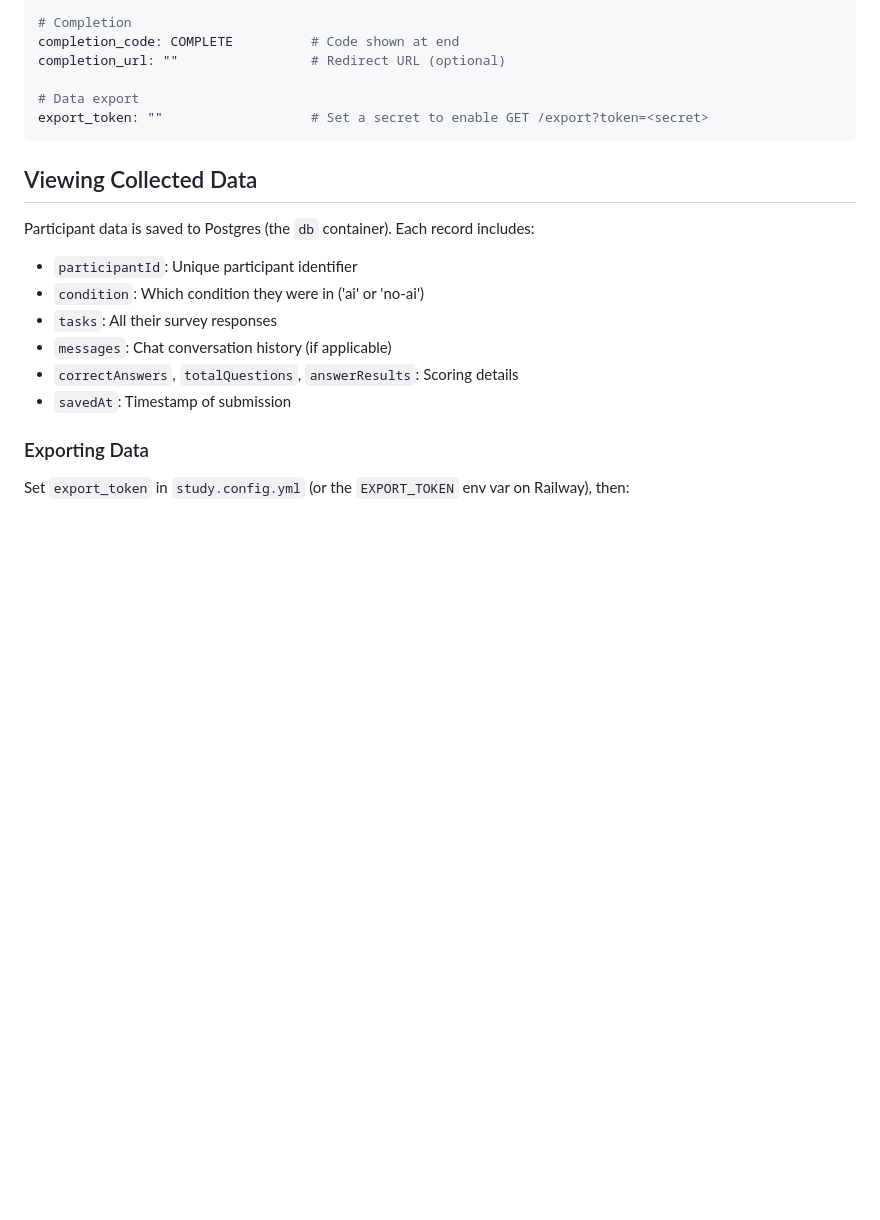
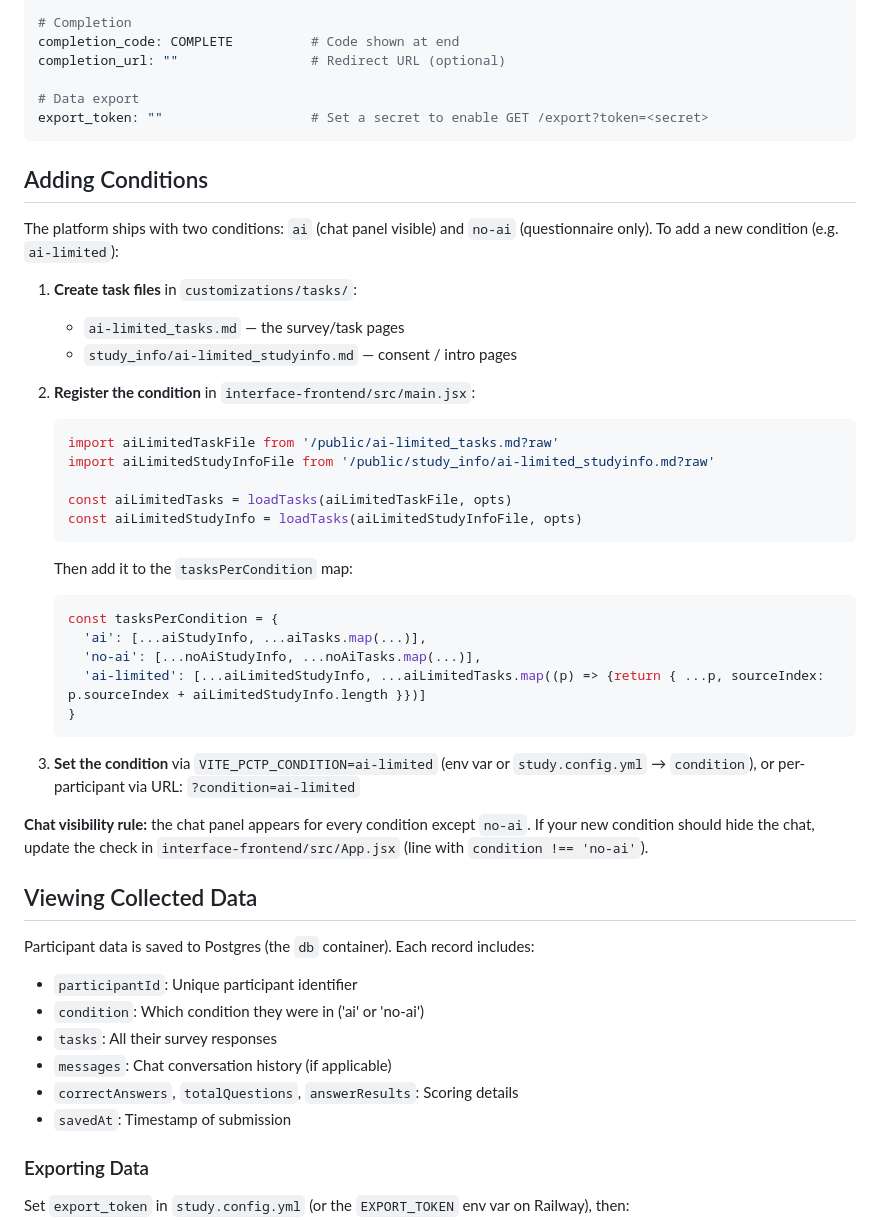
Before and after one commit to ManuelADSantos/MET_AI_Interventions, a Markdown page: README.md, the part around the change. Drawn GitHub-style; blank space fills up the shorter version.

Commit message:
Add documentation for adding new conditions to the study platform

````diff
--- a/README.md
+++ b/README.md
@@ -186,6 +186,35 @@ completion_url: ""                 # Redirect URL (optional)
 export_token: ""                   # Set a secret to enable GET /export?token=<secret>
 ```
 
+## Adding Conditions
+
+The platform ships with two conditions: `ai` (chat panel visible) and `no-ai` (questionnaire only). To add a new condition (e.g. `ai-limited`):
+
+1. **Create task files** in `customizations/tasks/`:
+   - `ai-limited_tasks.md` — the survey/task pages
+   - `study_info/ai-limited_studyinfo.md` — consent / intro pages
+
+2. **Register the condition** in `interface-frontend/src/main.jsx`:
+   ```javascript
+   import aiLimitedTaskFile from '/public/ai-limited_tasks.md?raw'
+   import aiLimitedStudyInfoFile from '/public/study_info/ai-limited_studyinfo.md?raw'
+
+   const aiLimitedTasks = loadTasks(aiLimitedTaskFile, opts)
+   const aiLimitedStudyInfo = loadTasks(aiLimitedStudyInfoFile, opts)
+   ```
+   Then add it to the `tasksPerCondition` map:
+   ```javascript
+   const tasksPerCondition = {
+     'ai': [...aiStudyInfo, ...aiTasks.map(...)],
+     'no-ai': [...noAiStudyInfo, ...noAiTasks.map(...)],
+     'ai-limited': [...aiLimitedStudyInfo, ...aiLimitedTasks.map((p) => {return { ...p, sourceIndex: p.sourceIndex + aiLimitedStudyInfo.length }})]
+   }
+   ```
+
+3. **Set the condition** via `VITE_PCTP_CONDITION=ai-limited` (env var or `study.config.yml` → `condition`), or per-participant via URL: `?condition=ai-limited`
+
+**Chat visibility rule:** the chat panel appears for every condition except `no-ai`. If your new condition should hide the chat, update the check in `interface-frontend/src/App.jsx` (line with `condition !== 'no-ai'`).
+
 ## Viewing Collected Data
 
 Participant data is saved to Postgres (the `db` container). Each record includes:
````
